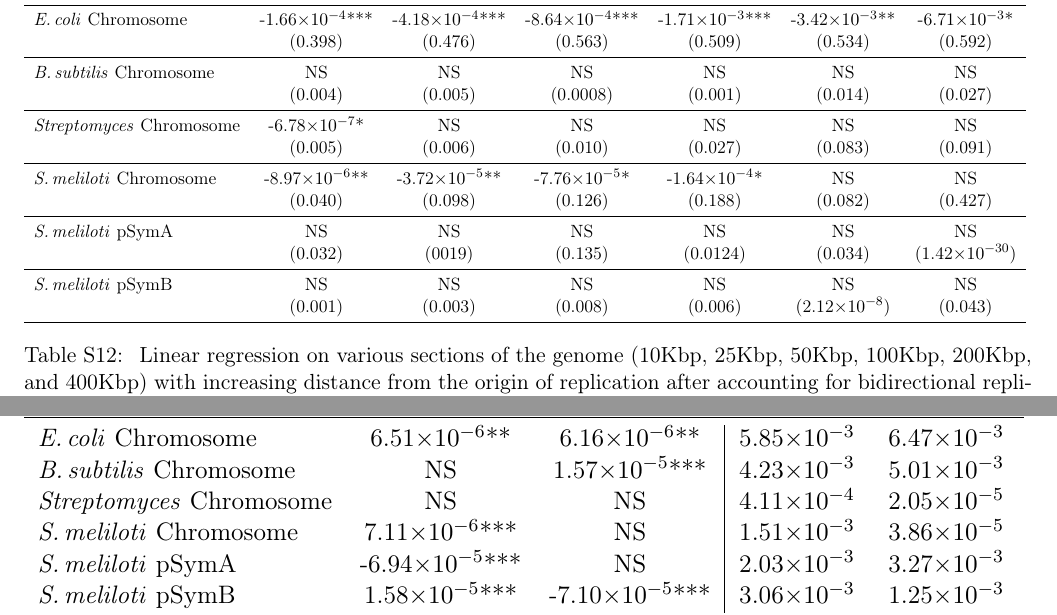
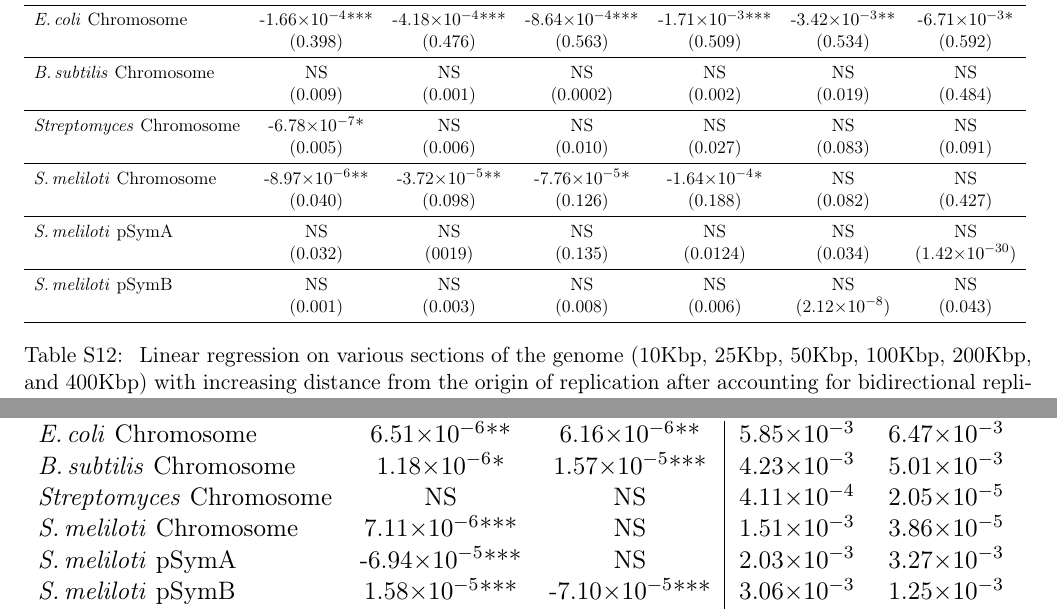
Before and after one commit to dlato/Location_of_Substitutions_and_Bacterial_Arrangements, a LaTeX document (Supplementary_Material/Revisions1_Supplementary_file_Lato_Golding_Location_of_Substitutions.tex): two parts of pages 18 and 20 of 30, joined at a grey line, cut so that both start at the same text. Compiled offline with pdfLaTeX.

Commit message:
subs bass results
new gene aln code (genome pos)

```diff
--- a/Supplementary_Material/Revisions1_Supplementary_file_Lato_Golding_Location_of_Substitutions.tex
+++ b/Supplementary_Material/Revisions1_Supplementary_file_Lato_Golding_Location_of_Substitutions.tex
@@ -663,7 +663,7 @@ It is segments like these that are resulting in the appearance of extremely high
 		\midrule
 		%%%%%%%%%%%%%%%%%%%%%%%%%%%%%%%%%%%%%%%%%%%%%%%%%%%
 		\bass Chromosome & NS & NS & NS & NS & NS & NS \\
-		& (0.004) & (0.005) & (0.0008) & (0.001) & (0.014) & (0.027)\\
+		& (0.009) & (0.001) & (0.0002) & (0.002) & (0.019) & (0.484)\\
 		\midrule
 		%%%%%%%%%%%%%%%%%%%%%%%%%%%%%%%%%%%%%%%%%%%%%%%%%%%
 		\strep Chromosome &  -6.78\e{-7}*& NS & NS & NS & NS & NS\\
@@ -749,7 +749,7 @@ It is segments like these that are resulting in the appearance of extremely high
 			Bacteria and Replicon &  Origin & Terminus& Origin & Terminus\\
 			\midrule
 			\ecol Chromosome & 6.51\e{-6}** & 6.16\e{-6}** & 5.85\e{-3} & 6.47\e{-3} \\
-			\bass Chromosome & NS & 1.57\e{-5}*** & 4.23\e{-3} & 5.01\e{-3} \\
+			\bass Chromosome & 1.18\e{-6}* & 1.57\e{-5}*** & 4.23\e{-3} & 5.01\e{-3} \\
 			\strep Chromosome & NS & NS & 4.11\e{-4} & 2.05\e{-5} \\
 			\smel Chromosome & 7.11\e{-6}*** & NS & 1.51\e{-3}  & 3.86\e{-5}\\
 			\smel pSymA & -6.94\e{-5}***  & NS & 2.03\e{-3} & 3.27\e{-3}\\
```
Also changed, not shown: Supplementary_Material/figs/bass_10KB_weighted_subs_nonpar_12Sep20.pdf (deleted), Supplementary_Material/figs/bass_10KB_weighted_subs_nonpar_22Sep20.pdf (added), Supplementary_Material/Revisions1_Supplementary_file_Lato_Golding_Location_of_Substitutions.tex (4 more changed lines), 2 other files.
